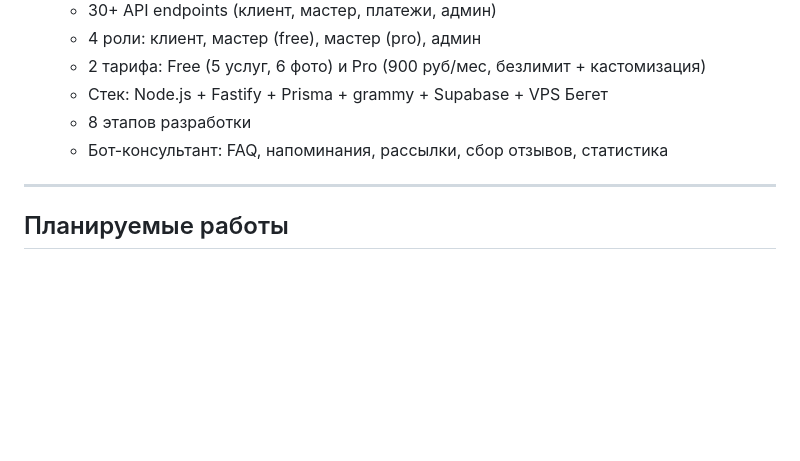
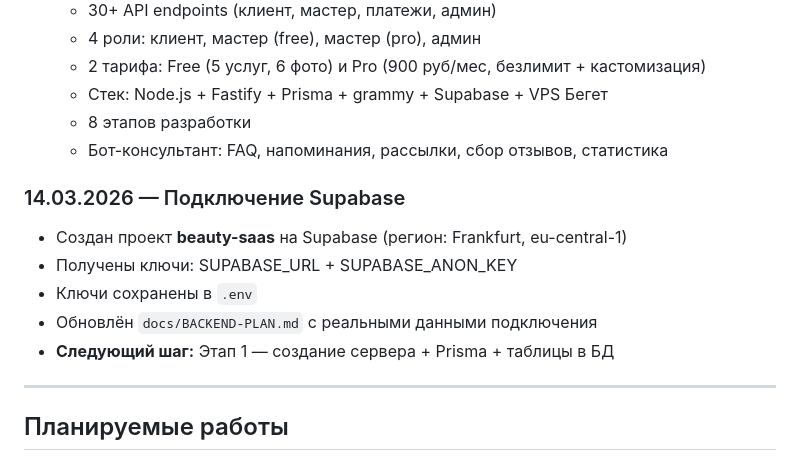
Before and after one commit to idiirinasmr/tg-beauty-catalog, a Markdown page: WORK-LOG.md, the part around the change. Rendered like a GitHub page; blank space fills up the shorter version.

Commit message:
Update BACKEND-PLAN.md with Supabase credentials + log Supabase setup
Co-Authored-By: Claude Opus 4.6 <noreply@anthropic.com>

```diff
--- a/WORK-LOG.md
+++ b/WORK-LOG.md
@@ -65,6 +65,13 @@
   - 8 этапов разработки
   - Бот-консультант: FAQ, напоминания, рассылки, сбор отзывов, статистика
 
+### 14.03.2026 — Подключение Supabase
+- Создан проект **beauty-saas** на Supabase (регион: Frankfurt, eu-central-1)
+- Получены ключи: SUPABASE_URL + SUPABASE_ANON_KEY
+- Ключи сохранены в `.env`
+- Обновлён `docs/BACKEND-PLAN.md` с реальными данными подключения
+- **Следующий шаг:** Этап 1 — создание сервера + Prisma + таблицы в БД
+
 ---
 
 ## Планируемые работы
```
Also changed, not shown: docs/BACKEND-PLAN.md (+4 -4 lines).
